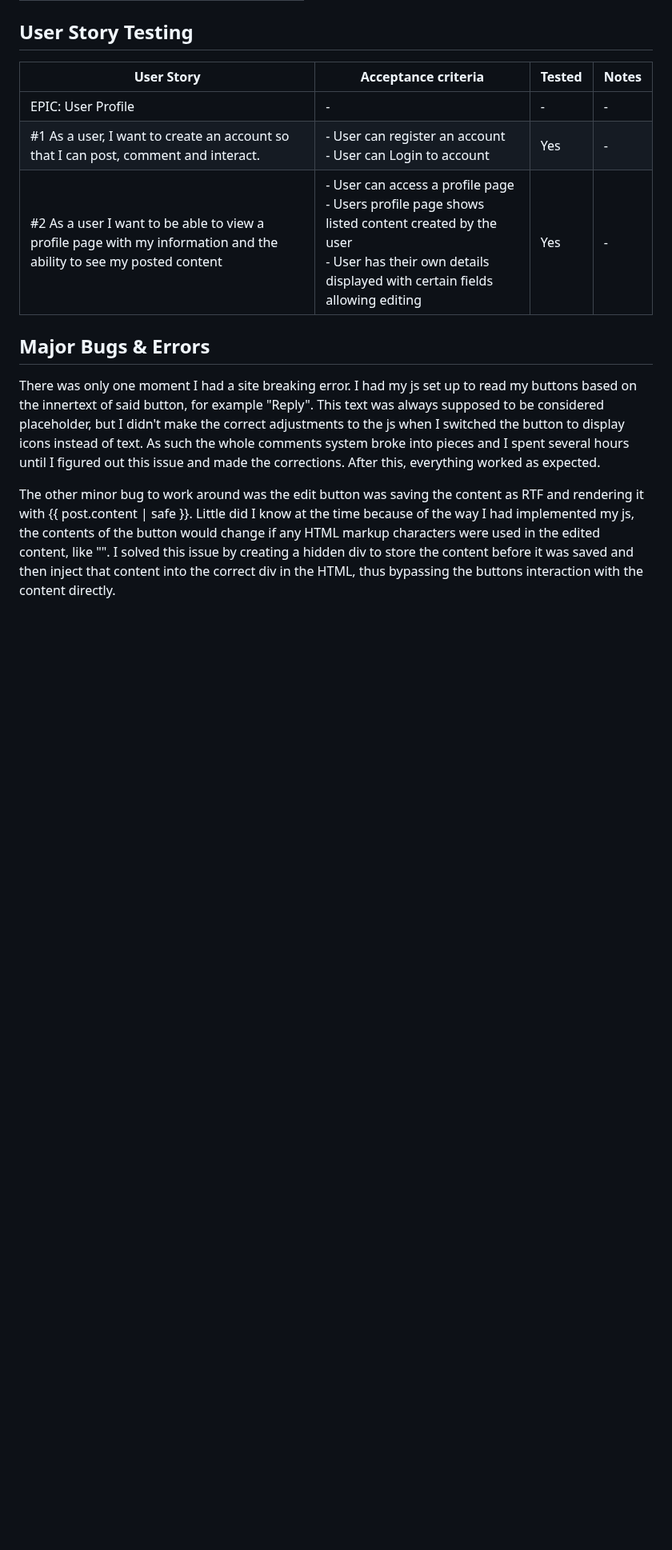
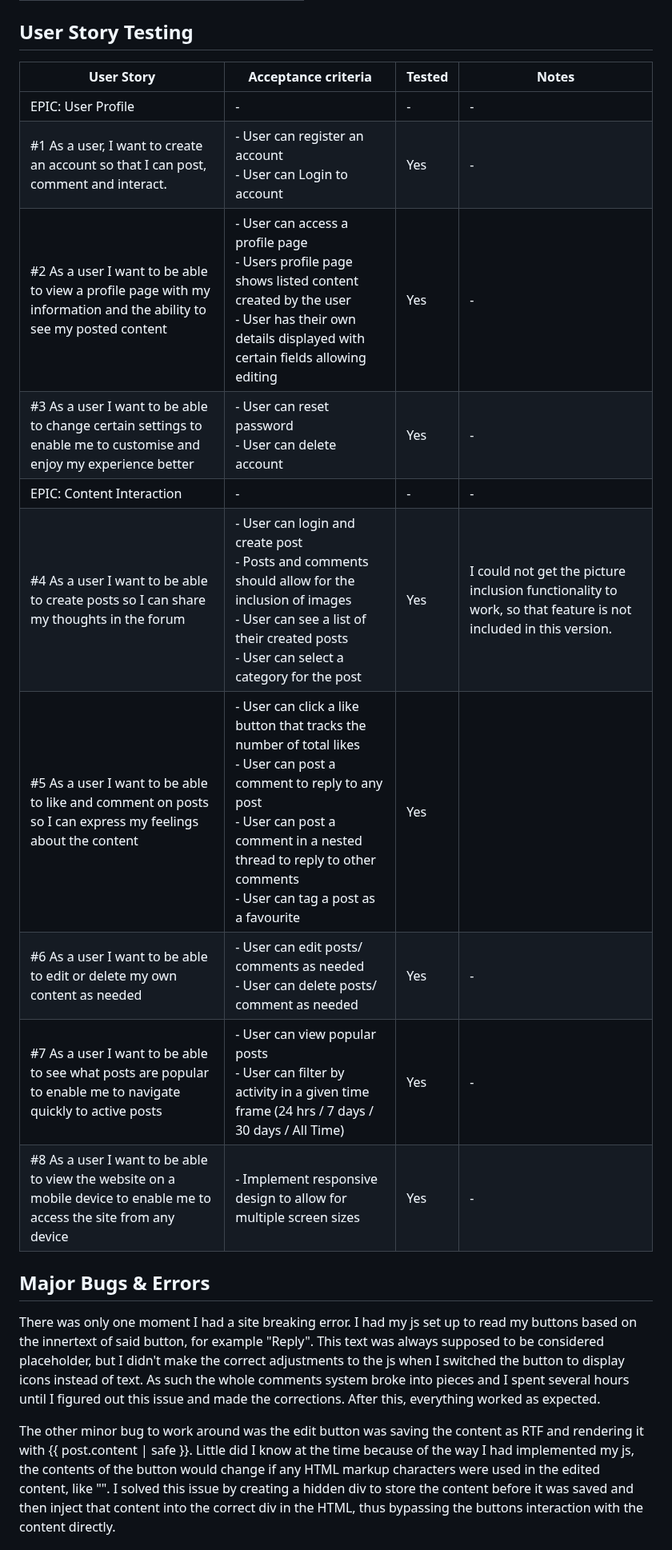
Before and after one commit to Arcandrus/mtg-forum, a Markdown page: README.md, the part around the change. Shown at 80% size. GitHub-like rendering; blank space fills up the shorter version.

```diff
--- a/README.md
+++ b/README.md
@@ -810,8 +810,14 @@ I tested the site on several popular browsers to ensure functionality and usabli
 | ---------- | ---------- | ---------- | ---------- |
 | EPIC: User Profile | - | - | - |
 | #1 As a user, I want to create an account so that I can post, comment and interact. | - User can register an account <br>- User can Login to account | Yes | - |
-| #2 As a user I want to be able to view a profile page with my information and the ability to see my posted content |  - User can access a profile page <br> - Users profile page shows listed content created by the user <br> - User has their own details displayed with certain fields allowing editing | Yes | - |
-
+| #2 As a user I want to be able to view a profile page with my information and the ability to see my posted content | - User can access a profile page <br> - Users profile page shows listed content created by the user <br> - User has their own details displayed with certain fields allowing editing | Yes | - |
+| #3 As a user I want to be able to change certain settings to enable me to customise and enjoy my experience better | - User can reset password <br> - User can delete account | Yes | - |
+| EPIC: Content Interaction | - | - | - |
+| #4 As a user I want to be able to create posts so I can share my thoughts in the forum | - User can login and create post <br> - Posts and comments should allow for the inclusion of images <br> - User can see a list of their created posts <br> - User can select a category for the post | Yes | I could not get the picture inclusion functionality to work, so that feature is not included in this version.
+| #5 As a user I want to be able to like and comment on posts so I can express my feelings about the content | - User can click a like button that tracks the number of total likes <br> - User can post a comment to reply to any post <br> - User can post a comment in a nested thread to reply to other comments <br> - User can tag a post as a favourite | Yes |
+| #6 As a user I want to be able to edit or delete my own content as needed | - User can edit posts/ comments as needed <br> - User can delete posts/ comment as needed | Yes | - |
+| #7 As a user I want to be able to see what posts are popular to enable me to navigate quickly to active posts | - User can view popular posts <br> - User can filter by activity in a given time frame (24 hrs / 7 days / 30 days / All Time) | Yes | - |
+| #8 As a user I want to be able to view the website on a mobile device to enable me to access the site from any device | - Implement responsive design to allow for multiple screen sizes | Yes | - |
 
 ## Major Bugs & Errors
 There was only one moment I had a site breaking error. I had my js set up to read my buttons based on the innertext of said button, for example "Reply". This text was always supposed to be considered placeholder, but I didn't make the correct adjustments to the js when I switched the button to display icons instead of text. As such the whole comments system broke into pieces and I spent several hours until I figured out this issue and made the corrections. After this, everything worked as expected.
```
